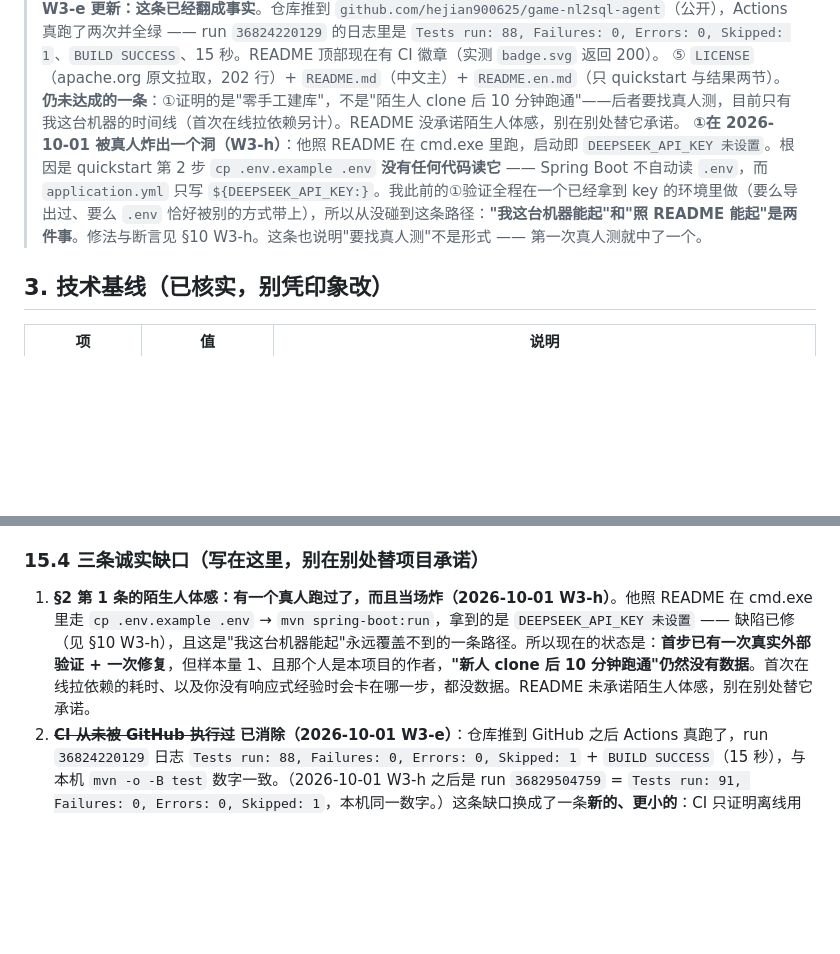
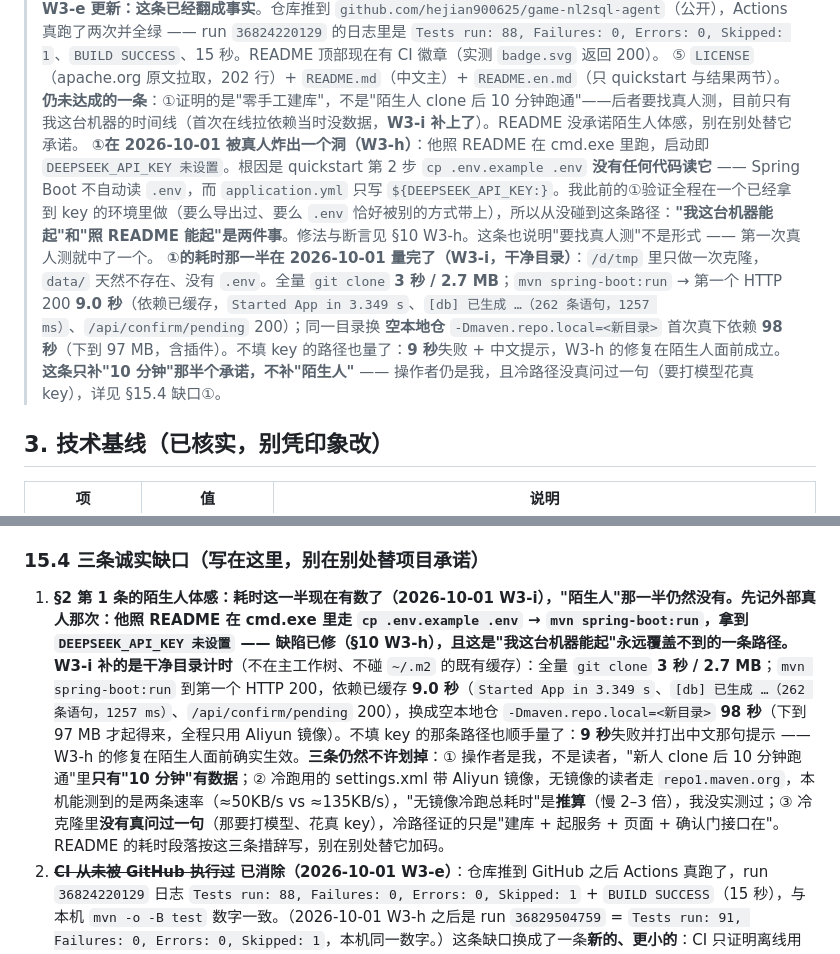
Before and after one commit to hejian900625/game-nl2sql-agent, a Markdown page: PLAN.md, 2 parts joined by grey strips. GitHub-like rendering; blank space fills up the shorter version.

```diff
--- a/PLAN.md
+++ b/PLAN.md
@@ -32,8 +32,9 @@
 > ④ 83 条用例（82 条纯离线 + 1 条需 key 的探活自动 skip）。`.github/workflows/ci.yml` **写了但当时未被 GitHub 执行过**（仓库还没推远端）——这条在 README 的"已知问题"里照直写着，不许说成"CI 已绿"。
 > **2026-10-01 W3-e 更新：这条已经翻成事实**。仓库推到 `github.com/hejian900625/game-nl2sql-agent`（公开），Actions 真跑了两次并全绿 —— run `36824220129` 的日志里是 `Tests run: 88, Failures: 0, Errors: 0, Skipped: 1`、`BUILD SUCCESS`、15 秒。README 顶部现在有 CI 徽章（实测 `badge.svg` 返回 200）。
 > ⑤ `LICENSE`（apache.org 原文拉取，202 行）+ `README.md`（中文主）+ `README.en.md`（只 quickstart 与结果两节）。
-> **仍未达成的一条**：①证明的是"零手工建库"，不是"陌生人 clone 后 10 分钟跑通"——后者要找真人测，目前只有我这台机器的时间线（首次在线拉依赖另计）。README 没承诺陌生人体感，别在别处替它承诺。
+> **仍未达成的一条**：①证明的是"零手工建库"，不是"陌生人 clone 后 10 分钟跑通"——后者要找真人测，目前只有我这台机器的时间线（首次在线拉依赖当时没数据，**W3-i 补上了**）。README 没承诺陌生人体感，别在别处替它承诺。
 > **①在 2026-10-01 被真人炸出一个洞（W3-h）**：他照 README 在 cmd.exe 里跑，启动即 `DEEPSEEK_API_KEY 未设置`。根因是 quickstart 第 2 步 `cp .env.example .env` **没有任何代码读它** —— Spring Boot 不自动读 `.env`，而 `application.yml` 只写 `${DEEPSEEK_API_KEY:}`。我此前的①验证全程在一个已经拿到 key 的环境里做（要么导出过、要么 `.env` 恰好被别的方式带上），所以从没碰到这条路径：**"我这台机器能起"和"照 README 能起"是两件事**。修法与断言见 §10 W3-h。这条也说明"要找真人测"不是形式 —— 第一次真人测就中了一个。
+> **①的耗时那一半在 2026-10-01 量完了（W3-i，干净目录）**：`/d/tmp` 里只做一次克隆，`data/` 天然不存在、没有 `.env`。全量 `git clone` **3 秒 / 2.7 MB**；`mvn spring-boot:run` → 第一个 HTTP 200 **9.0 秒**（依赖已缓存，`Started App in 3.349 s`、`[db] 已生成 …（262 条语句，1257 ms）`、`/api/confirm/pending` 200）；同一目录换 **空本地仓** `-Dmaven.repo.local=<新目录>` 首次真下依赖 **98 秒**（下到 97 MB，含插件）。不填 key 的路径也量了：**9 秒**失败 + 中文提示，W3-h 的修复在陌生人面前成立。**这条只补"10 分钟"那半个承诺，不补"陌生人"** —— 操作者仍是我，且冷路径没真问过一句（要打模型花真 key），详见 §15.4 缺口①。
 
 ## 3. 技术基线（已核实，别凭印象改）
 
@@ -437,6 +439,6 @@ tools/
 
 ### 15.4 三条诚实缺口（写在这里，别在别处替项目承诺）
 
-1. **§2 第 1 条的陌生人体感：有一个真人跑过了，而且当场炸（2026-10-01 W3-h）**。他照 README 在 cmd.exe 里走 `cp .env.example .env` → `mvn spring-boot:run`，拿到的是 `DEEPSEEK_API_KEY 未设置` —— 缺陷已修（见 §10 W3-h），且这是"我这台机器能起"永远覆盖不到的一条路径。所以现在的状态是：**首步已有一次真实外部验证 + 一次修复**，但样本量 1、且那个人是本项目的作者，**"新人 clone 后 10 分钟跑通"仍然没有数据**。首次在线拉依赖的耗时、以及你没有响应式经验时会卡在哪一步，都没数据。README 未承诺陌生人体感，别在别处替它承诺。
+1. **§2 第 1 条的陌生人体感：耗时这一半现在有数了（2026-10-01 W3-i），"陌生人"那一半仍然没有。**先记外部真人那次：他照 README 在 cmd.exe 里走 `cp .env.example .env` → `mvn spring-boot:run`，拿到 `DEEPSEEK_API_KEY 未设置` —— 缺陷已修（§10 W3-h），且这是"我这台机器能起"永远覆盖不到的一条路径。W3-i 补的是**干净目录计时**（不在主工作树、不碰 `~/.m2` 的既有缓存）：全量 `git clone` **3 秒 / 2.7 MB**；`mvn spring-boot:run` 到第一个 HTTP 200，依赖已缓存 **9.0 秒**（`Started App in 3.349 s`、`[db] 已生成 …（262 条语句，1257 ms）`、`/api/confirm/pending` 200），换成空本地仓 `-Dmaven.repo.local=<新目录>` **98 秒**（下到 97 MB 才起得来，全程只用 Aliyun 镜像）。不填 key 的那条路径也顺手量了：**9 秒**失败并打出中文那句提示 —— W3-h 的修复在陌生人面前确实生效。**三条仍然不许划掉**：① 操作者是我，不是读者，"新人 clone 后 10 分钟跑通"里**只有"10 分钟"有数据**；② 冷跑用的 settings.xml 带 Aliyun 镜像，无镜像的读者走 `repo1.maven.org`，本机能测到的是两条速率（≈50KB/s vs ≈135KB/s），"无镜像冷跑总耗时"是**推算**（慢 2–3 倍），我没实测过；③ 冷克隆里**没有真问过一句**（那要打模型、花真 key），冷路径证的只是"建库 + 起服务 + 页面 + 确认门接口在"。README 的耗时段落按这三条措辞写，别在别处替它加码。
 2. **~~CI 从未被 GitHub 执行过~~ 已消除（2026-10-01 W3-e）**：仓库推到 GitHub 之后 Actions 真跑了，run `36824220129` 日志 `Tests run: 88, Failures: 0, Errors: 0, Skipped: 1` + `BUILD SUCCESS`（15 秒），与本机 `mvn -o -B test` 数字一致。（2026-10-01 W3-h 之后是 run `36829504759` = `Tests run: 91, Failures: 0, Errors: 0, Skipped: 1`，本机同一数字。）这条缺口换成了一条**新的、更小的**：CI 只证明离线用例，评测分数依然只来自本机 `--eval` 真跑（CI 不持 key 的约束没变），所以 README 表里那三个数不在 CI 的保护范围内。
 3. **15 道业务题的口径是代笔的**（`business.json` 里 `owner: qoder`）。所以 88%/92% 测的是"模型能否在一个定义良好的库里正确取数"，**不测**"口径含糊时人会不会被误导"。题面与我写的口径冲突时以口径为准 —— B07 就是这么一道没人能稳过的题。README 的准确率表按这个措辞。
```
Also changed, not shown: other parts of PLAN.md (+1 -0 lines), README.en.md (+3 -1 lines), README.md (+3 -1 lines).
